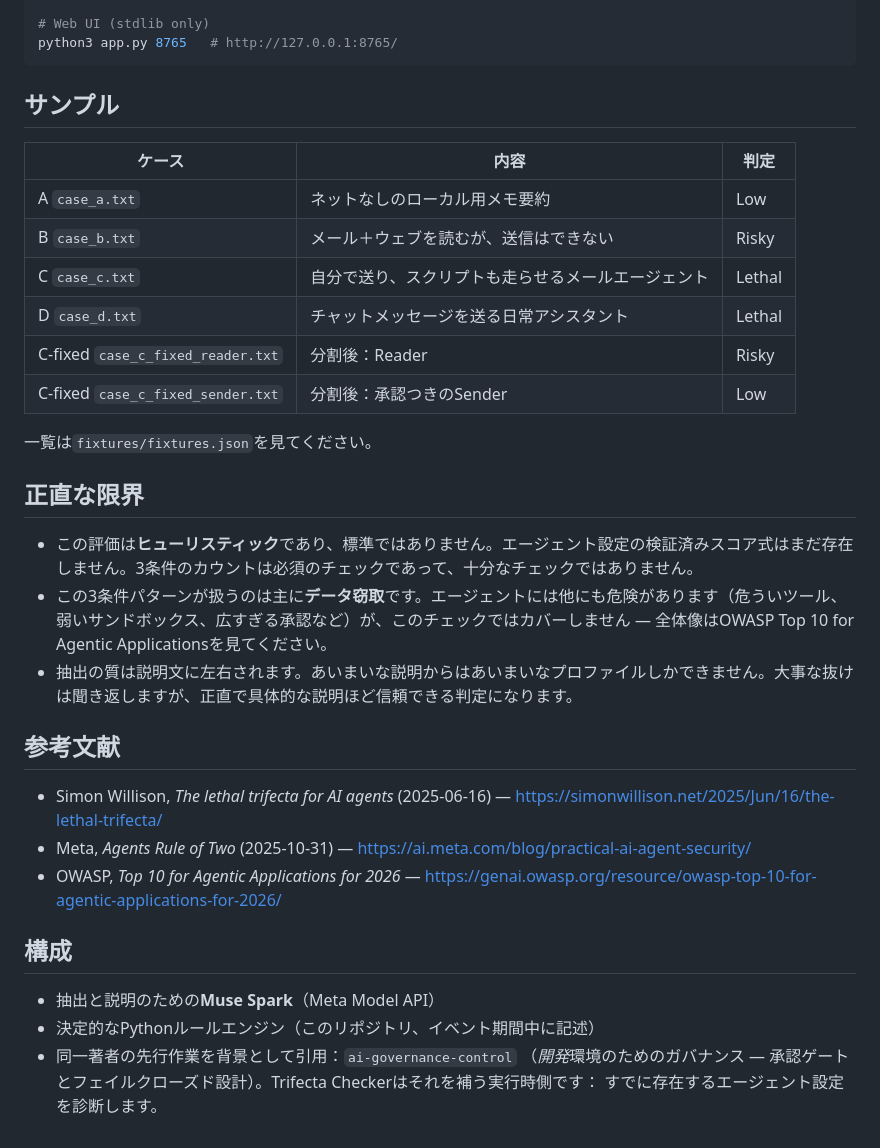
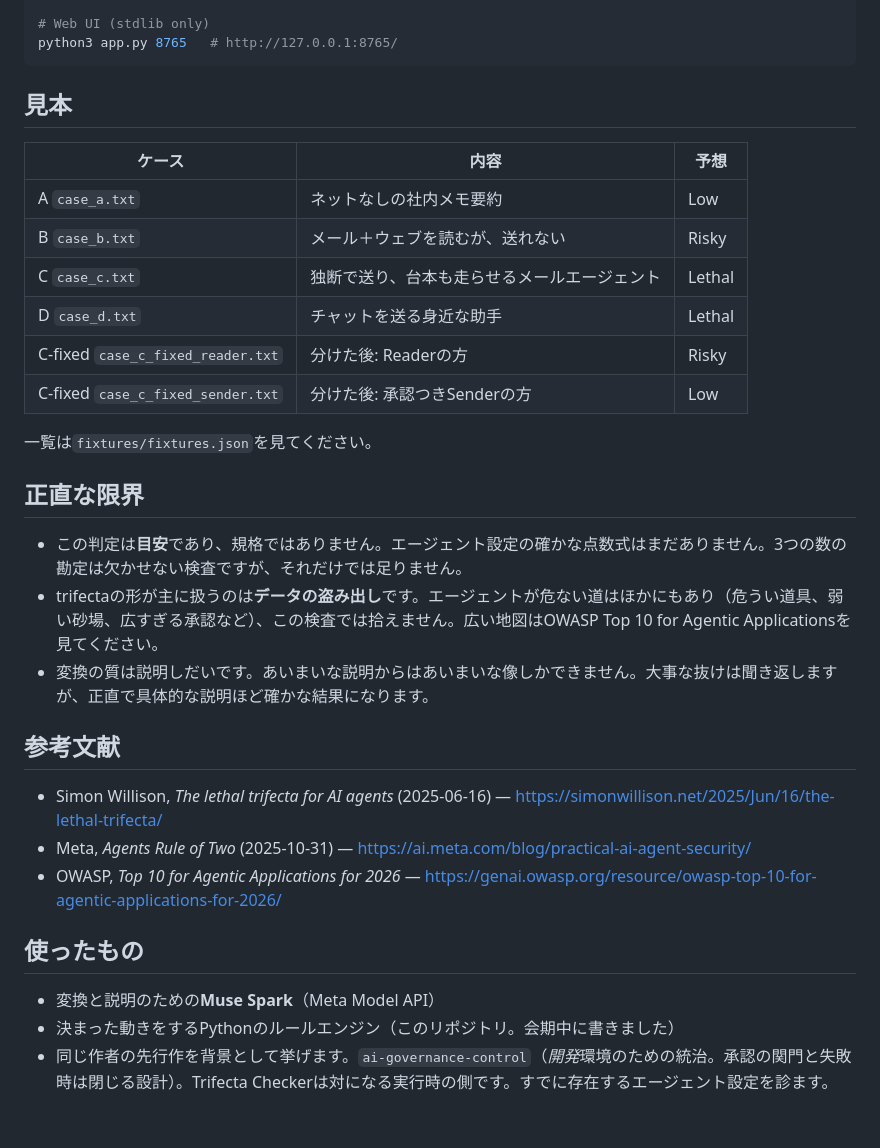
Before and after one commit to moruku36/meta-global-ai-hackathon-trifecta-checker, a Markdown page: README.ja.md, the part around one of its changes. Rendered like a GitHub page.

````diff
--- a/README.ja.md
+++ b/README.ja.md
@@ -69,24 +70,24 @@ python3 check.py   --file fixtures/case_c.txt --lang en
 python3 app.py 8765   # http://127.0.0.1:8765/
 ```
 
-## サンプル
+## 見本
 
-| ケース | 内容 | 判定 |
+| ケース | 内容 | 予想 |
 |---|---|---|
-| A `case_a.txt` | ネットなしのローカル用メモ要約 | Low |
-| B `case_b.txt` | メール＋ウェブを読むが、送信はできない | Risky |
-| C `case_c.txt` | 自分で送り、スクリプトも走らせるメールエージェント | Lethal |
-| D `case_d.txt` | チャットメッセージを送る日常アシスタント | Lethal |
-| C-fixed `case_c_fixed_reader.txt` | 分割後：Reader | Risky |
-| C-fixed `case_c_fixed_sender.txt` | 分割後：承認つきのSender | Low |
+| A `case_a.txt` | ネットなしの社内メモ要約 | Low |
+| B `case_b.txt` | メール＋ウェブを読むが、送れない | Risky |
+| C `case_c.txt` | 独断で送り、台本も走らせるメールエージェント | Lethal |
+| D `case_d.txt` | チャットを送る身近な助手 | Lethal |
+| C-fixed `case_c_fixed_reader.txt` | 分けた後: Readerの方 | Risky |
+| C-fixed `case_c_fixed_sender.txt` | 分けた後: 承認つきSenderの方 | Low |
 
 一覧は`fixtures/fixtures.json`を見てください。
 
 ## 正直な限界
 
-- この評価は**ヒューリスティック**であり、標準ではありません。エージェント設定の検証済みスコア式はまだ存在しません。3条件のカウントは必須のチェックであって、十分なチェックではありません。
-- この3条件パターンが扱うのは主に**データ窃取**です。エージェントには他にも危険があります（危ういツール、弱いサンドボックス、広すぎる承認など）が、このチェックではカバーしません — 全体像はOWASP Top 10 for Agentic Applicationsを見てください。
-- 抽出の質は説明文に左右されます。あいまいな説明からはあいまいなプロファイルしかできません。大事な抜けは聞き返しますが、正直で具体的な説明ほど信頼できる判定になります。
+- この判定は**目安**であり、規格ではありません。エージェント設定の確かな点数式はまだありません。3つの数の勘定は欠かせない検査ですが、それだけでは足りません。
+- trifectaの形が主に扱うのは**データの盗み出し**です。エージェントが危ない道はほかにもあり（危うい道具、弱い砂場、広すぎる承認など）、この検査では拾えません。広い地図はOWASP Top 10 for Agentic Applicationsを見てください。
+- 変換の質は説明しだいです。あいまいな説明からはあいまいな像しかできません。大事な抜けは聞き返しますが、正直で具体的な説明ほど確かな結果になります。
 
 ## 参考文献
 
@@ -97,10 +98,8 @@ python3 app.py 8765   # http://127.0.0.1:8765/
 - OWASP, *Top 10 for Agentic Applications for 2026* —
   https://genai.owasp.org/resource/owasp-top-10-for-agentic-applications-for-2026/
 
-## 構成
+## 使ったもの
 
-- 抽出と説明のための**Muse Spark**（Meta Model API）
-- 決定的なPythonルールエンジン（このリポジトリ、イベント期間中に記述）
-- 同一著者の先行作業を背景として引用：`ai-governance-control`
-  （*開発*環境のためのガバナンス — 承認ゲートとフェイルクローズド設計）。Trifecta Checkerはそれを補う実行時側です：
-  すでに存在するエージェント設定を診断します。
+- 変換と説明のための**Muse Spark**（Meta Model API）
+- 決まった動きをするPythonのルールエンジン（このリポジトリ。会期中に書きました）
+- 同じ作者の先行作を背景として挙げます。`ai-governance-control`（*開発*環境のための統治。承認の関門と失敗時は閉じる設計）。Trifecta Checkerは対になる実行時の側です。すでに存在するエージェント設定を診ます。
````
Also changed, not shown: other parts of README.ja.md (+27 -26 lines), README.zh.md (+38 -74 lines).
